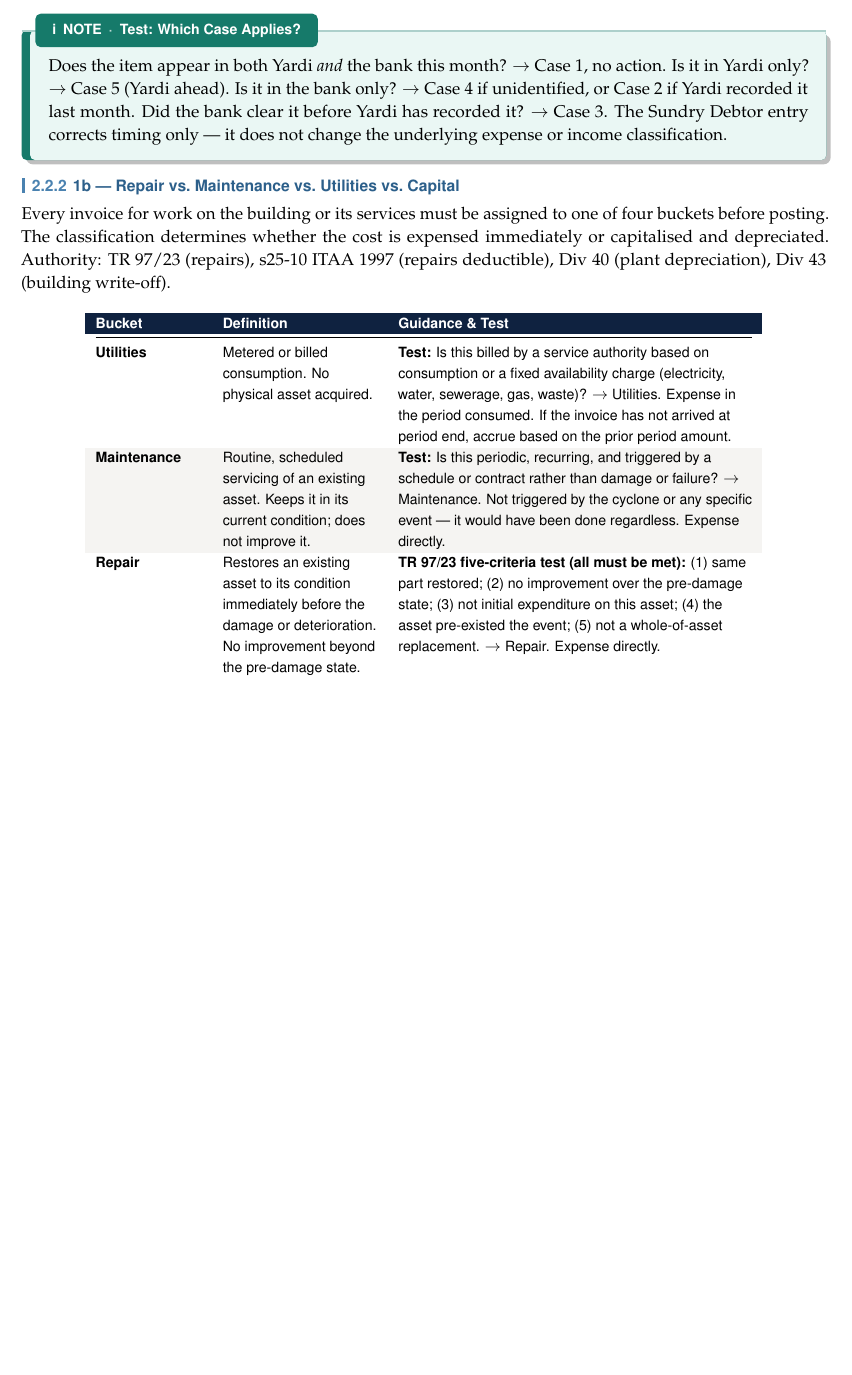
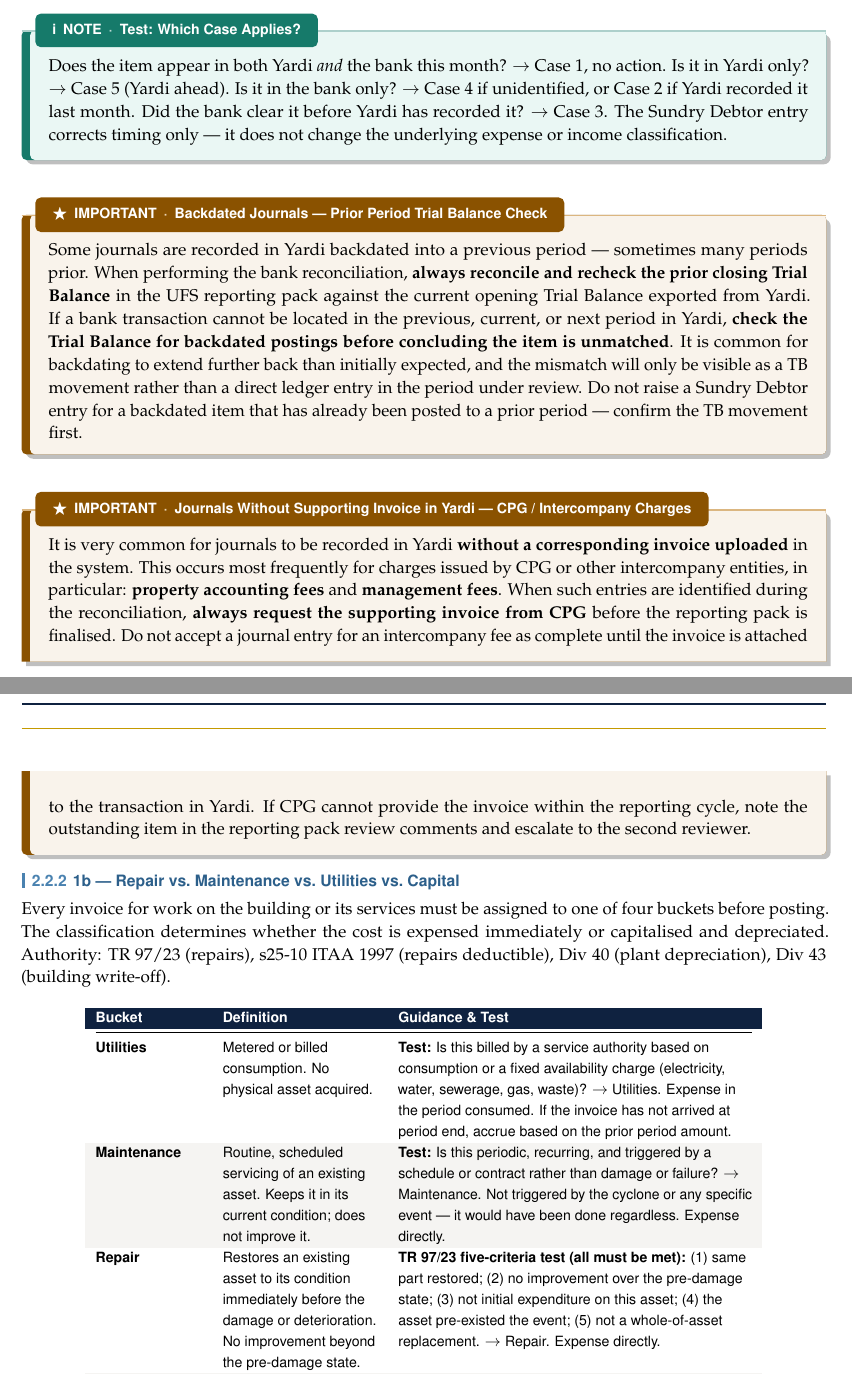
Before and after one commit to AnthonyTTHoangTuan/SOP, a LaTeX document (22_Constance_SOP_v5 (02.03.2026).tex): part of page 10 of 35 before the commit and two parts of pages 10 and 11 of 35 after it, the two joined at a grey line, cut so that both start at the same text, the shorter picture padded with empty space. Compiled offline with pdfLaTeX.

Commit message:
Update 22_Constance_SOP_v5 (02.03.2026).tex

```diff
--- a/22_Constance_SOP_v5 (02.03.2026).tex
+++ b/22_Constance_SOP_v5 (02.03.2026).tex
@@ -182,6 +182,16 @@
     title={\textbf{i}\enspace NOTE\ifx&#1&\else\textcolor{white!70!infoteal}{\enspace\textbf{·}}\enspace #1\fi},
     attach boxed title to top left={xshift=8pt, yshift=-\tcboxedtitleheight/2},
     boxed title style={colback=infoteal, colframe=infoteal, rounded corners=all, left=6pt, right=6pt, top=2pt, bottom=2pt},
+    top=14pt, bottom=6pt, left=8pt, right=8pt, before skip=22pt, after skip=8pt, rounded corners=south}
+
+\newtcolorbox{importantnote}[1][]{
+    enhanced, breakable, colback=warnamber!8!white, colframe=warnamber!75!black,
+    boxrule=0pt, leftrule=5pt, borderline north={1pt}{0pt}{warnamber!50!white},
+    drop shadow southeast,
+    fonttitle=\sffamily\bfseries\small\color{white},
+    title={$\bigstar$\enspace IMPORTANT\ifx&#1&\else\textcolor{white!70!warnamber}{\enspace\textbf{·}}\enspace #1\fi},
+    attach boxed title to top left={xshift=8pt, yshift=-\tcboxedtitleheight/2},
+    boxed title style={colback=warnamber!75!black, colframe=warnamber!75!black, rounded corners=all, left=6pt, right=6pt, top=2pt, bottom=2pt},
     top=14pt, bottom=6pt, left=8pt, right=8pt, before skip=22pt, after skip=8pt, rounded corners=south}
 
 % ===========================
@@ -944,6 +954,14 @@ The Yardi ledger and the NAB bank statement are reconciled monthly. Any differen
 Does the item appear in both Yardi \emph{and} the bank this month? $\to$ Case~1, no action. Is it in Yardi only? $\to$ Case~5 (Yardi ahead). Is it in the bank only? $\to$ Case~4 if unidentified, or Case~2 if Yardi recorded it last month. Did the bank clear it before Yardi has recorded it? $\to$ Case~3. The Sundry Debtor entry corrects timing only --- it does not change the underlying expense or income classification.
 \end{note}
 
+\begin{importantnote}[Backdated Journals --- Prior Period Trial Balance Check]
+Some journals are recorded in Yardi backdated into a previous period --- sometimes many periods prior. When performing the bank reconciliation, \textbf{always reconcile and recheck the prior closing Trial Balance} in the UFS reporting pack against the current opening Trial Balance exported from Yardi. If a bank transaction cannot be located in the previous, current, or next period in Yardi, \textbf{check the Trial Balance for backdated postings before concluding the item is unmatched}. It is common for backdating to extend further back than initially expected, and the mismatch will only be visible as a TB movement rather than a direct ledger entry in the period under review. Do not raise a Sundry Debtor entry for a backdated item that has already been posted to a prior period --- confirm the TB movement first.
+\end{importantnote}
+
+\begin{importantnote}[Journals Without Supporting Invoice in Yardi --- CPG / Intercompany Charges]
+It is very common for journals to be recorded in Yardi \textbf{without a corresponding invoice uploaded} in the system. This occurs most frequently for charges issued by CPG or other intercompany entities, in particular: \textbf{property accounting fees} and \textbf{management fees}. When such entries are identified during the reconciliation, \textbf{always request the supporting invoice from CPG} before the reporting pack is finalised. Do not accept a journal entry for an intercompany fee as complete until the invoice is attached to the transaction in Yardi. If CPG cannot provide the invoice within the reporting cycle, note the outstanding item in the reporting pack review comments and escalate to the second reviewer.
+\end{importantnote}
+
 
 \subsubsection{1b --- Repair vs.\ Maintenance vs.\ Utilities vs.\ Capital}
 \label{sec:capex}
```
